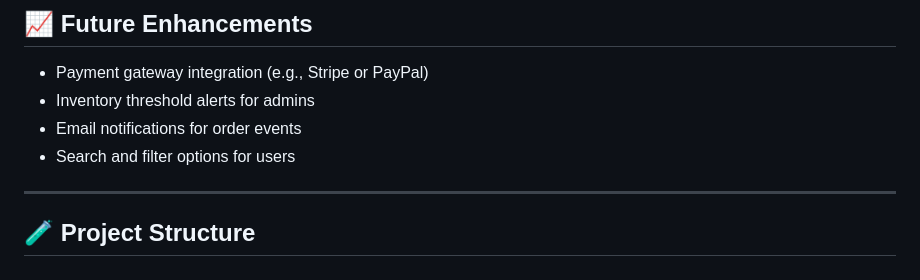
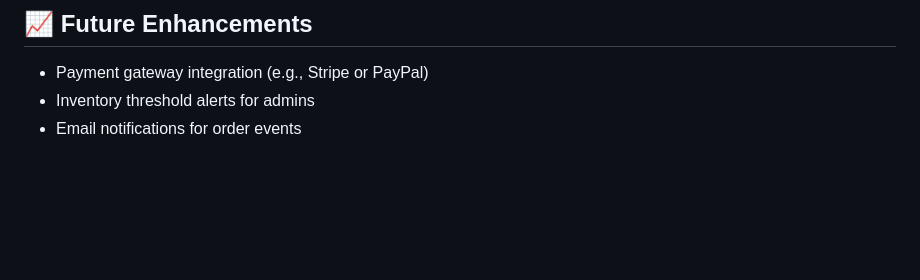
Before and after one commit to MbFabiola/E-commerce_Web_App, a Markdown page: README.md, the part around the change. Drawn GitHub-style; blank space fills up the shorter version.

```diff
--- a/README.md
+++ b/README.md
@@ -168,8 +168,3 @@ Admins can manage and update the status of each order for improved customer comm
 - Payment gateway integration (e.g., Stripe or PayPal)
 - Inventory threshold alerts for admins
 - Email notifications for order events
-- Search and filter options for users
-
----
-
-## 🧪 Project Structure
```
